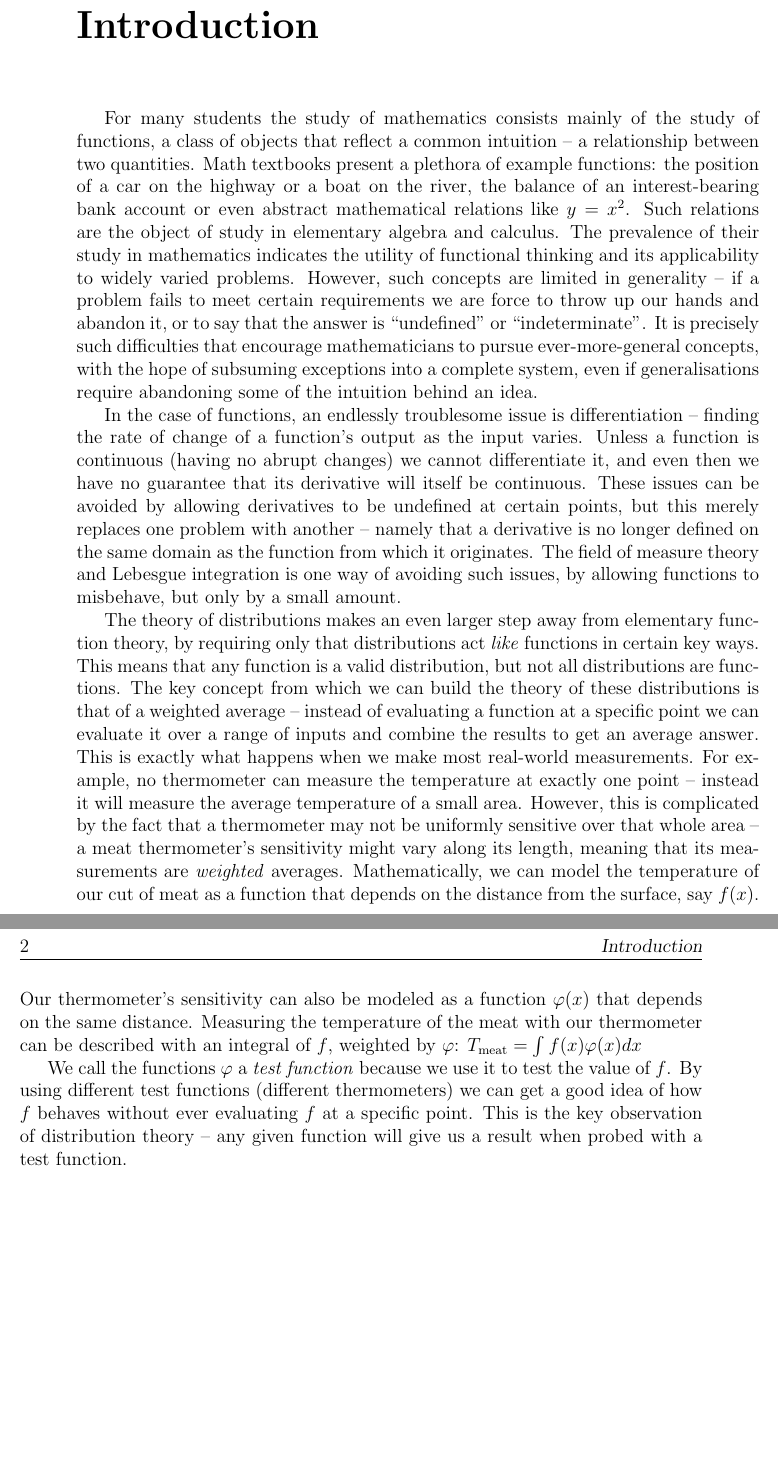
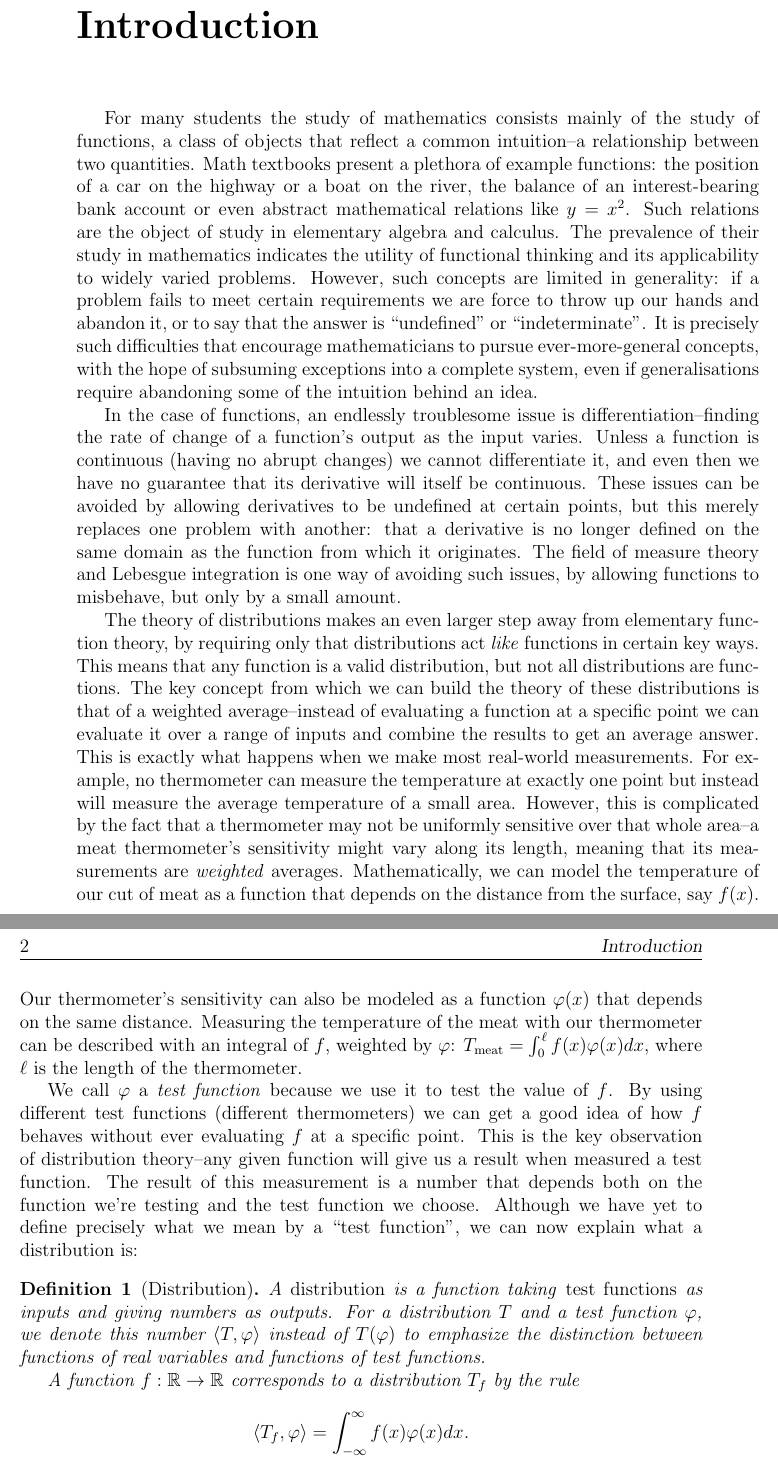
Before and after one commit to sethjust/thesis, a LaTeX thesis (thesis.tex, which reads intro.tex): two parts of pages 11 and 12 of 17, joined at a grey line, cut so that both start at the same text, the shorter picture padded with empty space. Compiled offline with pdfLaTeX.

Commit message:
more intro work

```diff
--- a/intro.tex
+++ b/intro.tex
@@ -3,29 +3,46 @@
   \chaptermark{Introduction}
   \markboth{Introduction}{Introduction}
 
-  For many students the study of mathematics consists mainly of the study of functions, a class of objects that reflect a common intuition -- a relationship between two quantities.
+  For many students the study of mathematics consists mainly of the study of functions, a class of objects that reflect a common intuition--a relationship between two quantities.
   Math textbooks present a plethora of example functions: the position of a car on the highway or a boat on the river, the balance of an interest-bearing bank account or even abstract mathematical relations like $y=x^2$.
   Such relations are the object of study in elementary algebra and calculus.
   The prevalence of their study in mathematics indicates the utility of functional thinking and its applicability to widely varied problems.
-  However, such concepts are limited in generality -- if a problem fails to meet certain requirements we are force to throw up our hands and abandon it, or to say that the answer is ``undefined'' or ``indeterminate''.
+  However, such concepts are limited in generality: if a problem fails to meet certain requirements we are force to throw up our hands and abandon it, or to say that the answer is ``undefined'' or ``indeterminate''.
 %  \footnote{That many seemingly sensible problems lead to such results, at least in the context of elementary mathematics, is not only a frustration for students, but a failing of mathematics.}
   It is precisely such difficulties that encourage mathematicians to pursue ever-more-general concepts, with the hope of subsuming exceptions into a complete system, even if generalisations require abandoning some of the intuition behind an idea.
 
-  In the case of functions, an endlessly troublesome issue is differentiation -- finding the rate of change of a function's output as the input varies.
+  In the case of functions, an endlessly troublesome issue is differentiation--finding the rate of change of a function's output as the input varies.
   Unless a function is continuous (having no abrupt changes) we cannot differentiate it, and even then we have no guarantee that its derivative will itself be continuous.
-  These issues can be avoided by allowing derivatives to be undefined at certain points, but this merely replaces one problem with another -- namely that a derivative is no longer defined on the same domain as the function from which it originates.
+  These issues can be avoided by allowing derivatives to be undefined at certain points, but this merely replaces one problem with another: that a derivative is no longer defined on the same domain as the function from which it originates.
   The field of measure theory and Lebesgue integration is one way of avoiding such issues, by allowing functions to misbehave, but only by a small amount.
 
   The theory of distributions makes an even larger step away from elementary function theory, by requiring only that distributions act \emph{like} functions in certain key ways.
   This means that any function is a valid distribution, but not all distributions are functions.
-  The key concept from which we can build the theory of these distributions is that of a weighted average -- instead of evaluating a function at a specific point we can evaluate it over a range of inputs and combine the results to get an average answer.
+  The key concept from which we can build the theory of these distributions is that of a weighted average--instead of evaluating a function at a specific point we can evaluate it over a range of inputs and combine the results to get an average answer.
   This is exactly what happens when we make most real-world measurements.
-  For example, no thermometer can measure the temperature at exactly one point -- instead it will measure the average temperature of a small area.
-  However, this is complicated by the fact that a thermometer may not be uniformly sensitive over that whole area -- a meat thermometer's sensitivity might vary along its length, meaning that its measurements are \emph{weighted} averages.
+  For example, no thermometer can measure the temperature at exactly one point but instead will measure the average temperature of a small area.
+  However, this is complicated by the fact that a thermometer may not be uniformly sensitive over that whole area--a meat thermometer's sensitivity might vary along its length, meaning that its measurements are \emph{weighted} averages.
   Mathematically, we can model the temperature of our cut of meat as a function that depends on the distance from the surface, say $f(x)$.
   Our thermometer's sensitivity can also be modeled as a function $\varphi(x)$ that depends on the same distance.
-  Measuring the temperature of the meat with our thermometer can be described with an integral of $f$, weighted by $\varphi$: $T_\text{meat} = \int f(x)\varphi(x) dx$ %TODO:endpoints
+  Measuring the temperature of the meat with our thermometer can be described with an integral of $f$, weighted by $\varphi$: $T_\text{meat} = \int_0^\ell f(x)\varphi(x) dx$, where $\ell$ is the length of the thermometer. %TODO:endpoints; graphs
 
-  We call the functions $\varphi$ a \emph{test function} because we use it to test the value of $f$.
+  We call $\varphi$ a \emph{test function} because we use it to test the value of $f$.
   By using different test functions (different thermometers) we can get a good idea of how $f$ behaves without ever evaluating $f$ at a specific point.
-  This is the key observation of distribution theory -- any given function will give us a result when probed with a test function.
+  This is the key observation of distribution theory--any given function will give us a result when measured a test function.
+  The result of this measurement is a number that depends both on the function we're testing and the test function we choose.
+  Although we have yet to define precisely what we mean by a ``test function'', we can now explain what a distribution is:
+
+  \begin{defn}[Distribution]
+    A \emph{distribution} is a function taking \emph{test functions} as inputs and giving numbers as outputs.
+    For a distribution $T$ and a test function $\varphi$, we denote this number $\langle T, \varphi \rangle$ instead of $T(\varphi)$ to emphasize the distinction between functions of real variables and functions of test functions.
+
+    A function $f:\R\rightarrow\R$ corresponds to a distribution $T_f$ by the rule
+    \begin{equation*}
+      \langle T_f, \varphi \rangle = \int_{-\infty}^{\infty} f(x)\varphi(x)dx \text{.}
+    \end{equation*}
+
+  \end{defn}
+
+%  While the above definition captures the idea of a distribution in a way that allows for clear and reasonable mathematical development, it does not capture the intended intuition of a distribution.
+%  Rather than consider a distribution as a bona-fide function taking test functions as inputs, we should strive to think of it as a function of real numbers, albeit a strange one that we can only query through test functions.
+%  An example of such a ``strange function'' is the Dirac delta, $\
```
